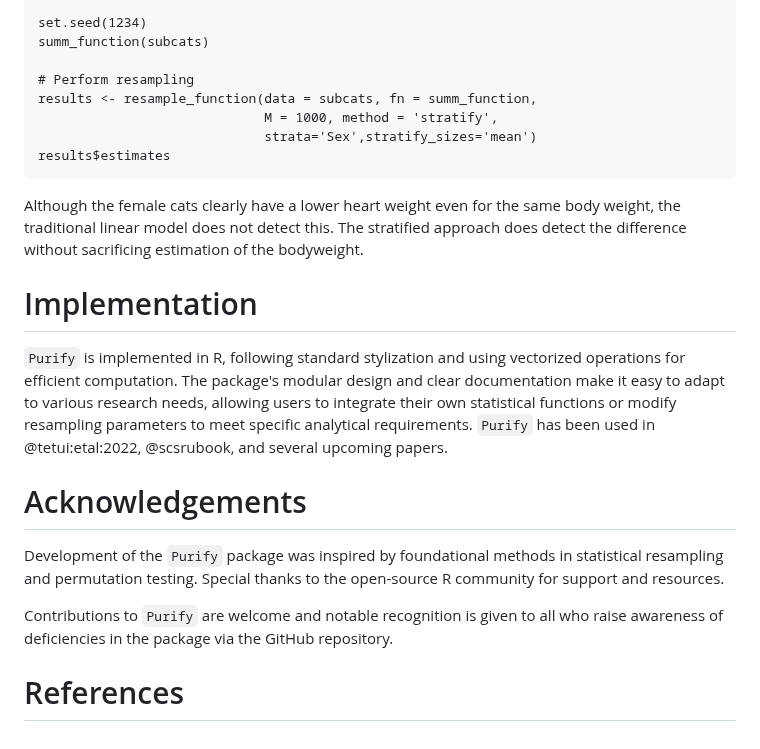
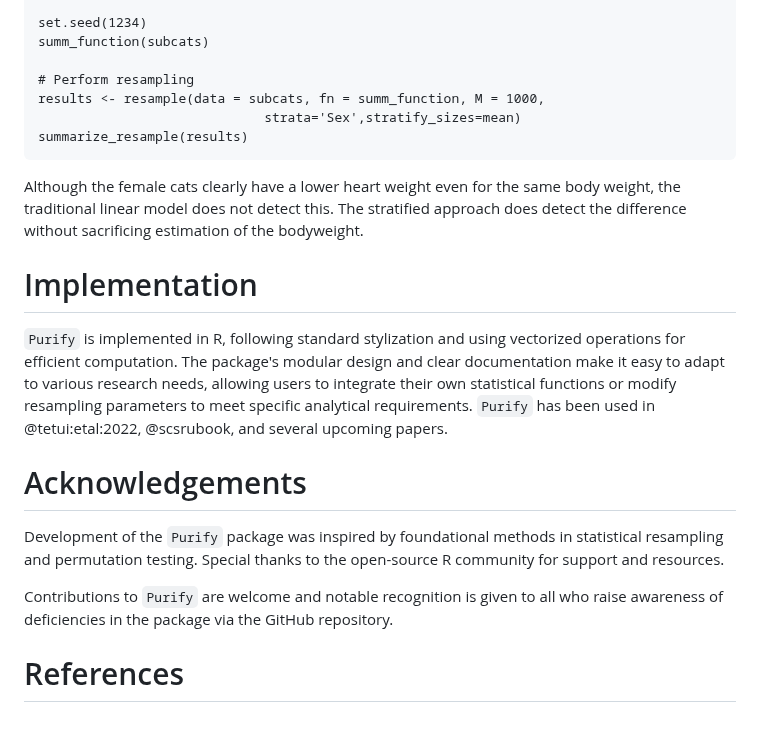
Before and after one commit to jrvanderdoes/purify, a Markdown page: paper.md, the part around one of its changes. GitHub-like rendering.

````diff
--- a/paper.md
+++ b/paper.md
@@ -87,24 +120,33 @@ set.seed(1234)
 summ_function(subcats)
 
 # Perform resampling
-results <- resample_function(data = subcats, fn = summ_function,
-                             M = 1000, method = 'stratify',
-                             strata='Sex',stratify_sizes='mean')
-results$estimates
+results <- resample(data = subcats, fn = summ_function, M = 1000,
+                             strata='Sex',stratify_sizes=mean)
+summarize_resample(results)
 ```
 
-Although the female cats clearly have a lower heart weight even for the same body weight, the traditional linear model does not detect this. The stratified approach does detect the difference without sacrificing estimation of the bodyweight.
+Although the female cats clearly have a lower heart weight even for the same
+body weight, the traditional linear model does not detect this. The stratified
+approach does detect the difference without sacrificing estimation of the bodyweight.
 
 # Implementation
 
-`Purify` is implemented in R, following standard stylization and using vectorized operations for efficient computation. The package's modular design and clear documentation make it easy to adapt to various research needs, allowing users to integrate their own statistical functions or modify resampling parameters to meet specific analytical requirements. `Purify` has been used in @tetui:etal:2022, @scsrubook, and several upcoming papers.
+`Purify` is implemented in R, following standard stylization and using
+vectorized operations for efficient computation. The package's modular design
+and clear documentation make it easy to adapt to various research needs,
+allowing users to integrate their own statistical functions or modify resampling
+parameters to meet specific analytical requirements. `Purify` has been used
+in @tetui:etal:2022, @scsrubook, and several upcoming papers.
 
 
 # Acknowledgements
 
-Development of the `Purify` package was inspired by foundational methods in statistical resampling and permutation testing. Special thanks to the open-source R community for support and resources.
+Development of the `Purify` package was inspired by foundational methods in
+statistical resampling and permutation testing. Special thanks to the
+open-source R community for support and resources.
 
-Contributions to `Purify` are welcome and notable recognition is given to all who raise awareness of deficiencies in the package via the GitHub repository.
+Contributions to `Purify` are welcome and notable recognition is given to all
+who raise awareness of deficiencies in the package via the GitHub repository.
 
 
 # References
````
Also changed, not shown: other parts of paper.md (+49 -16 lines).
